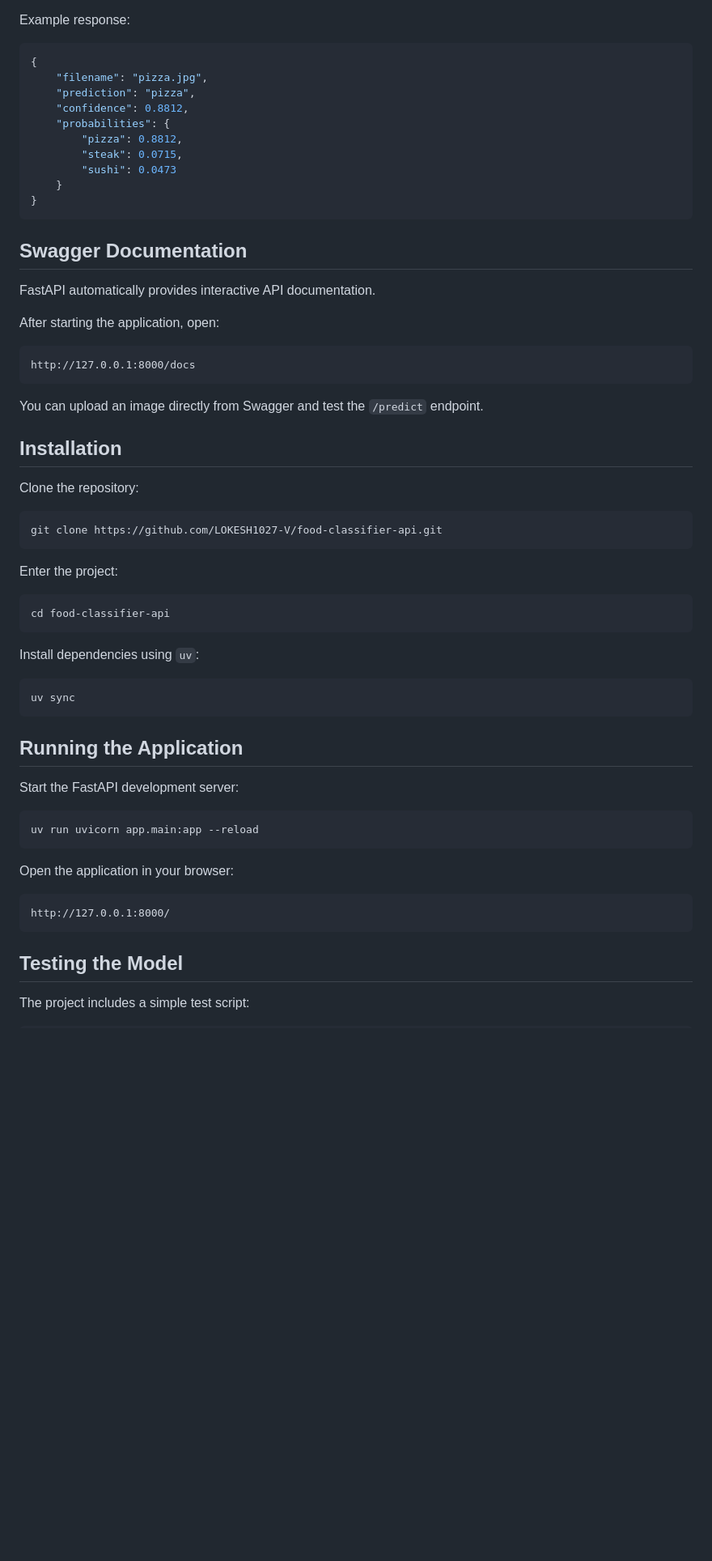
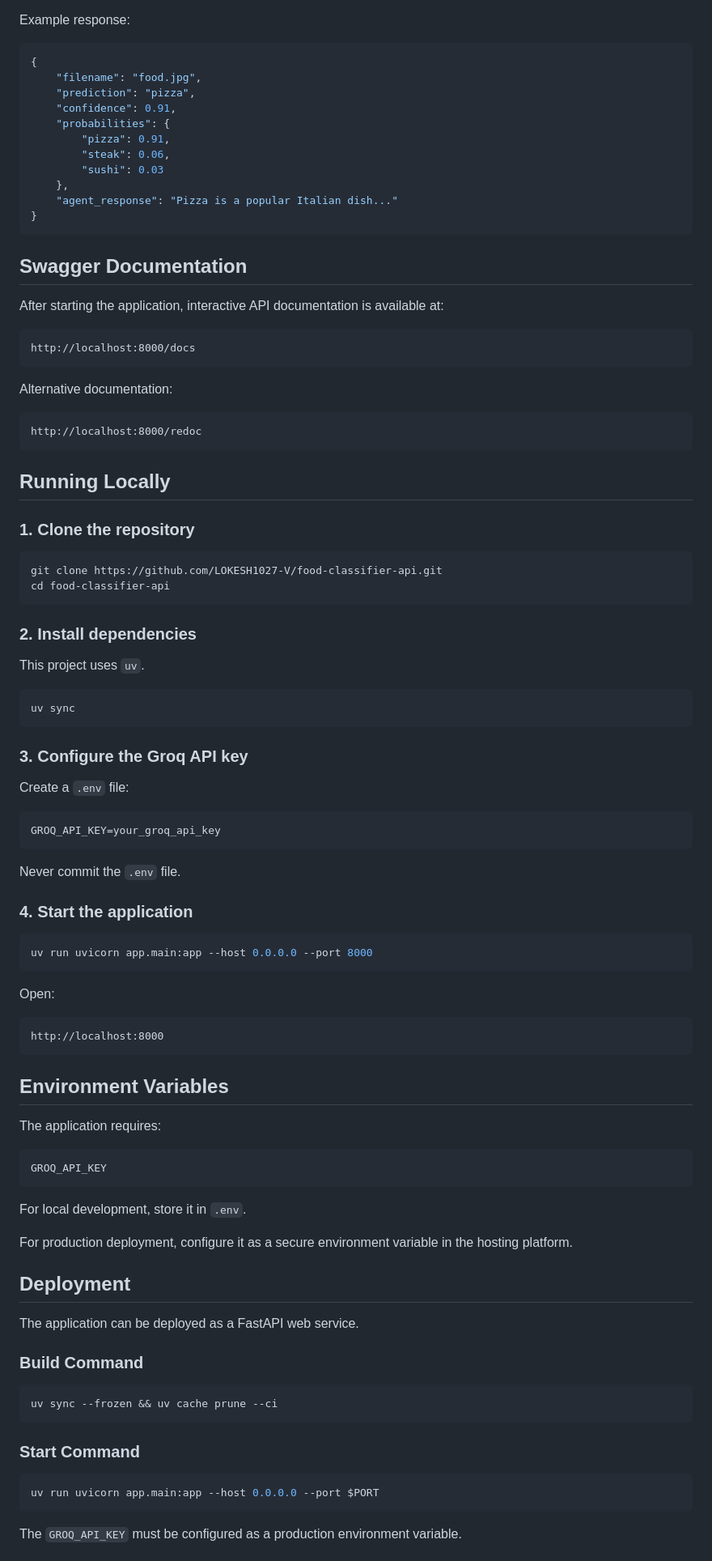
Before and after one commit to LOKESH1027-V/food-classifier-api, a Markdown page: README.md, the part around one of its changes. Shown at 81% size. GitHub-like rendering; blank space fills up the shorter version.

Commit message:
Update project documentation

````diff
--- a/README.md
+++ b/README.md
@@ -134,63 +257,98 @@ Example response:
 
 ```json
 {
-    "filename": "pizza.jpg",
+    "filename": "food.jpg",
     "prediction": "pizza",
-    "confidence": 0.8812,
+    "confidence": 0.91,
     "probabilities": {
-        "pizza": 0.8812,
-        "steak": 0.0715,
-        "sushi": 0.0473
-    }
+        "pizza": 0.91,
+        "steak": 0.06,
+        "sushi": 0.03
+    },
+    "agent_response": "Pizza is a popular Italian dish..."
 }
 ```
 
 ## Swagger Documentation
 
-FastAPI automatically provides interactive API documentation.
-
-After starting the application, open:
+After starting the application, interactive API documentation is available at:
 
 ```text
-http://127.0.0.1:8000/docs
+http://localhost:8000/docs
 ```
 
-You can upload an image directly from Swagger and test the `/predict` endpoint.
+Alternative documentation:
 
-## Installation
+```text
+http://localhost:8000/redoc
+```
 
-Clone the repository:
+## Running Locally
+
+### 1. Clone the repository
 
 ```bash
 git clone https://github.com/LOKESH1027-V/food-classifier-api.git
-```
-
-Enter the project:
-
-```bash
 cd food-classifier-api
 ```
 
-Install dependencies using `uv`:
+### 2. Install dependencies
+
+This project uses `uv`.
 
 ```bash
 uv sync
 ```
 
-## Running the Application
+### 3. Configure the Groq API key
 
-Start the FastAPI development server:
+Create a `.env` file:
+
+```env
+GROQ_API_KEY=your_groq_api_key
+```
+
+Never commit the `.env` file.
+
+### 4. Start the application
 
 ```bash
-uv run uvicorn app.main:app --reload
+uv run uvicorn app.main:app --host 0.0.0.0 --port 8000
 ```
 
-Open the application in your browser:
+Open:
 
 ```text
-http://127.0.0.1:8000/
+http://localhost:8000
 ```
 
-## Testing the Model
+## Environment Variables
 
-The project includes a simple test script:
+The application requires:
+
+```text
+GROQ_API_KEY
+```
+
+For local development, store it in `.env`.
+
+For production deployment, configure it as a secure environment variable in the hosting platform.
+
+## Deployment
+
+The application can be deployed as a FastAPI web service.
+
+### Build Command
+
+```bash
+uv sync --frozen && uv cache prune --ci
+```
+
+### Start Command
+
+```bash
+uv run uvicorn app.main:app --host 0.0.0.0 --port $PORT
+```
+
+The `GROQ_API_KEY` must be configured as a production environment variable.
+
````
Also changed, not shown: other parts of README.md (+271 -102 lines).
